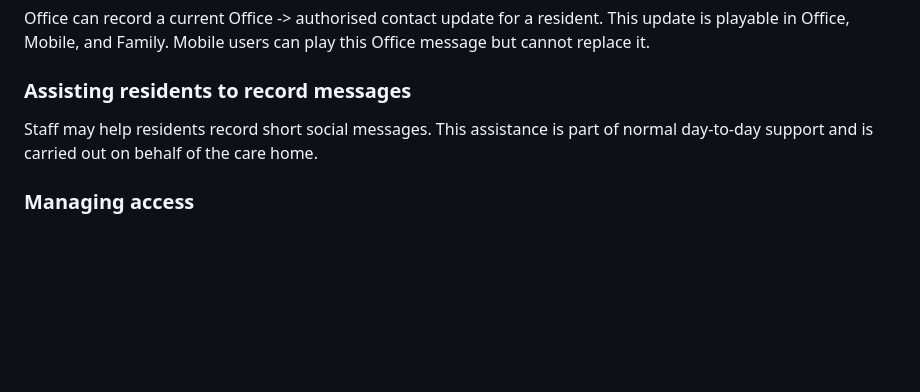
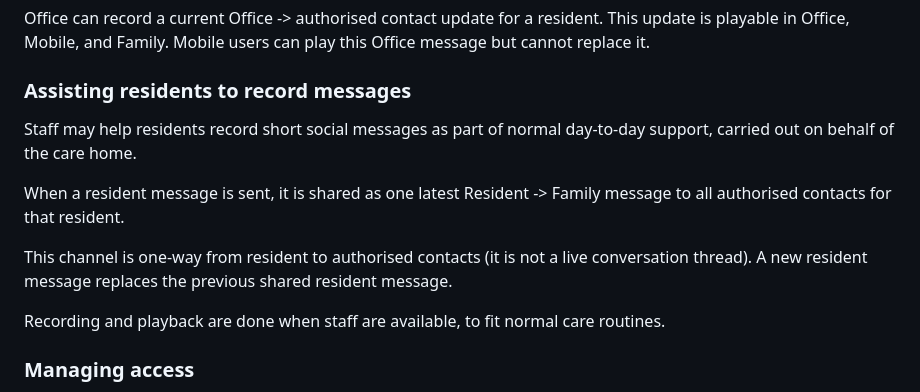
Before and after one commit to Quailemu/family-updates, a Markdown page: docs/office/05_care_home_guide.md, the part around the change. Drawn GitHub-style; blank space fills up the shorter version.

Commit message:
expand_resident_recording_section_with_one_way_and_non_live_clarity

```diff
--- a/docs/office/05_care_home_guide.md
+++ b/docs/office/05_care_home_guide.md
@@ -123,7 +123,13 @@ Mobile users can play this Office message but cannot replace it.
 
 ### Assisting residents to record messages
 
-Staff may help residents record short social messages. This assistance is part of normal day-to-day support and is carried out on behalf of the care home.
+Staff may help residents record short social messages as part of normal day-to-day support, carried out on behalf of the care home.
+
+When a resident message is sent, it is shared as one latest Resident -> Family message to all authorised contacts for that resident.
+
+This channel is one-way from resident to authorised contacts (it is not a live conversation thread). A new resident message replaces the previous shared resident message.
+
+Recording and playback are done when staff are available, to fit normal care routines.
 
 ### Managing access
 
```
